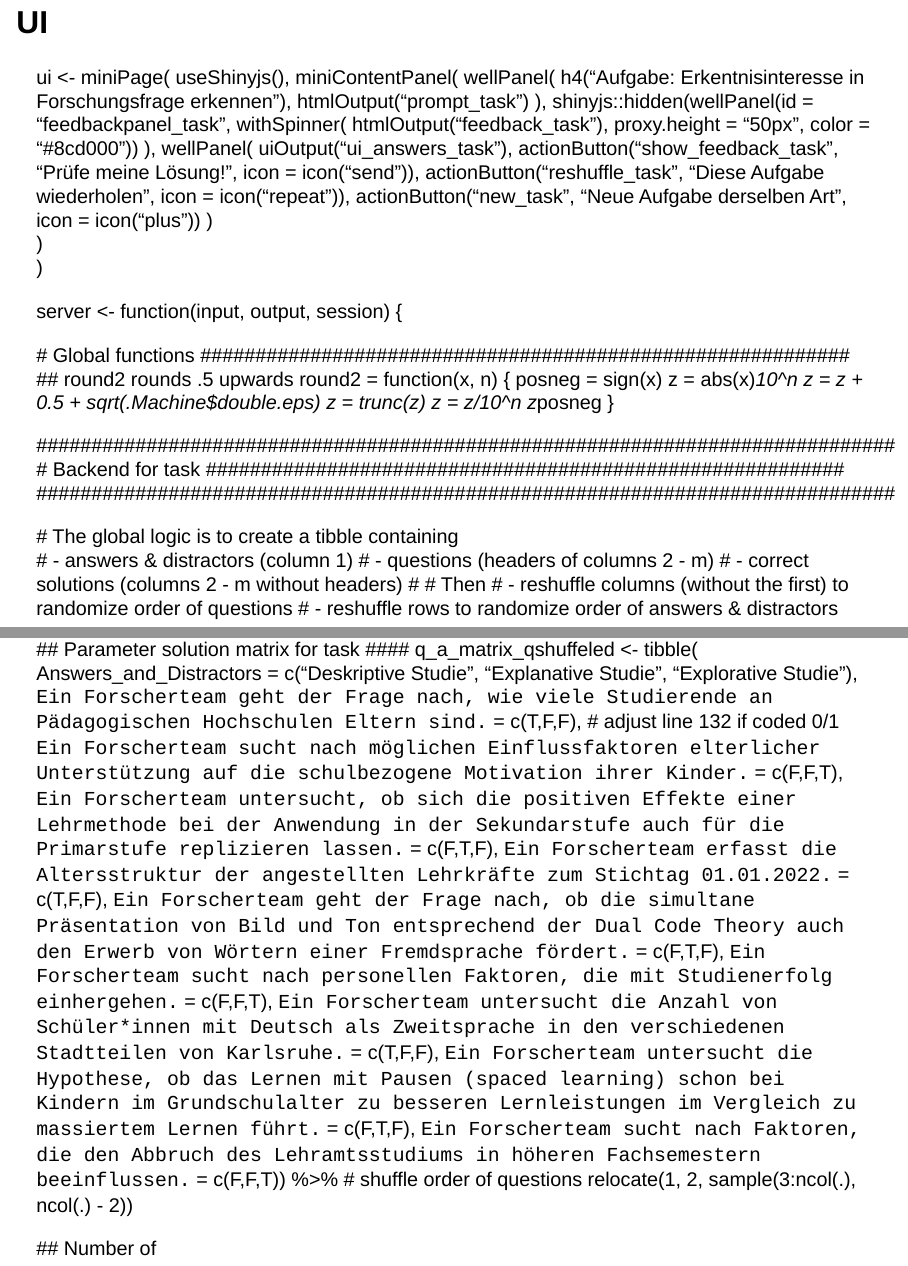
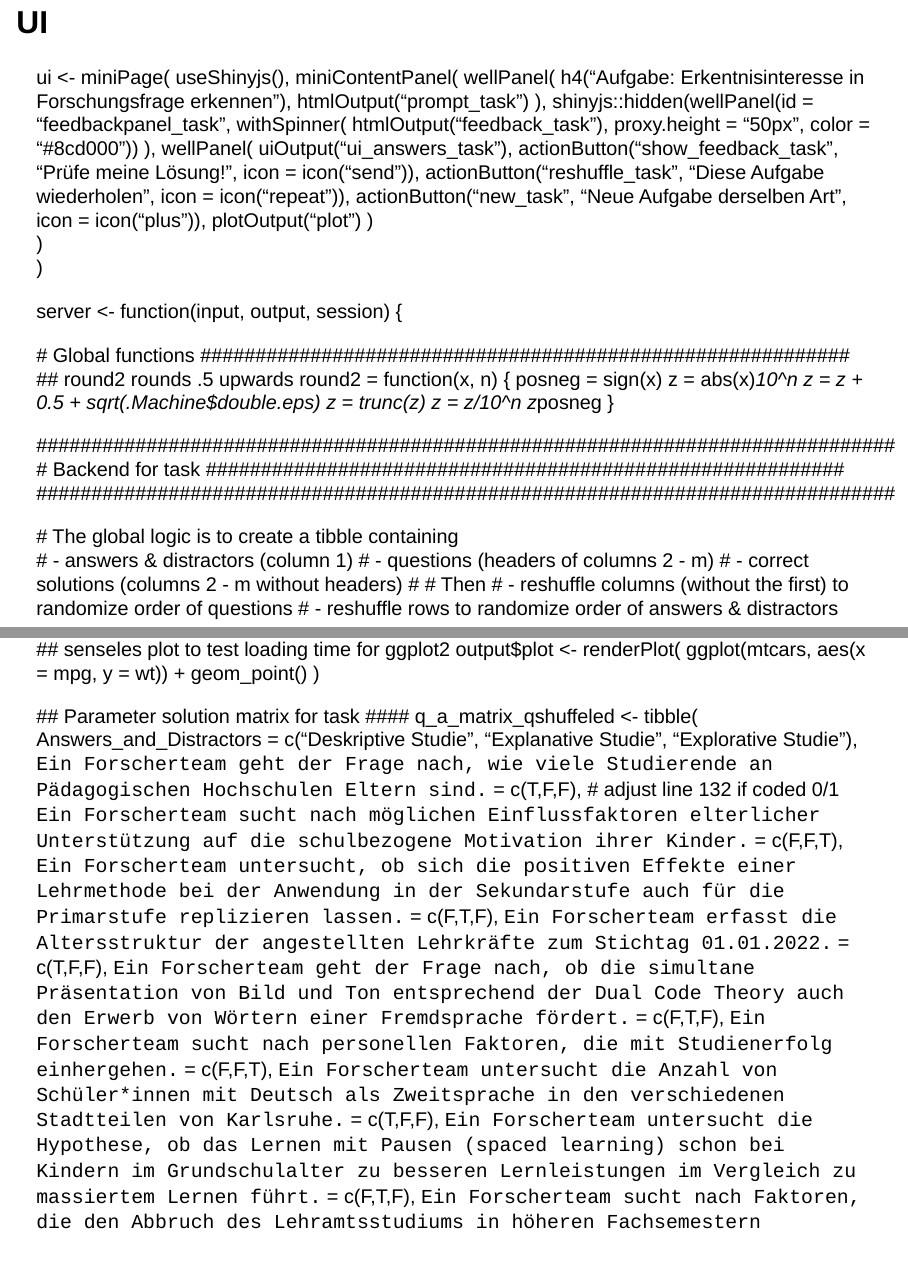
Before and after one commit to sammerk/shinylive_dynamic_exercises_quarto_reveal, a Quarto document (index.qmd): pages 4 and 5 of 13, joined at a grey line. Rendered offline with R 4.5, knitr and Pandoc in place of Quarto, with nearby package versions; drawn as Slidy slides in place of the format the file asks for.

Commit message:
added ggplot2

```diff
--- a/index.qmd
+++ b/index.qmd
@@ -21,6 +21,8 @@ library(shinyjs)
 library(dplyr)
 library(learnr)
 library(shinycssloaders)
+library(dplyr)
+library(ggplot2)
 
 
 ## UI #########################################################################
@@ -47,7 +49,8 @@ ui <- miniPage(
                    icon = icon("repeat")),
       actionButton("new_task",
                    "Neue Aufgabe derselben Art",
-                   icon = icon("plus"))
+                   icon = icon("plus")),
+      plotOutput("plot")
     )
   )
 )
@@ -80,6 +83,12 @@ server <- function(input, output, session) {
   #     - reshuffle columns (without the first) to randomize order of questions
   #     - reshuffle rows to randomize order of answers & distractors
 
+
+  ## senseles plot to test loading time for ggplot2
+  output$plot <- renderPlot(
+      ggplot(mtcars, aes(x = mpg, y = wt)) +
+        geom_point()
+  )
 
   ## Parameter solution matrix for task  ####
   q_a_matrix_qshuffeled <-
```
Also changed, not shown: index.html, 31 other files.
